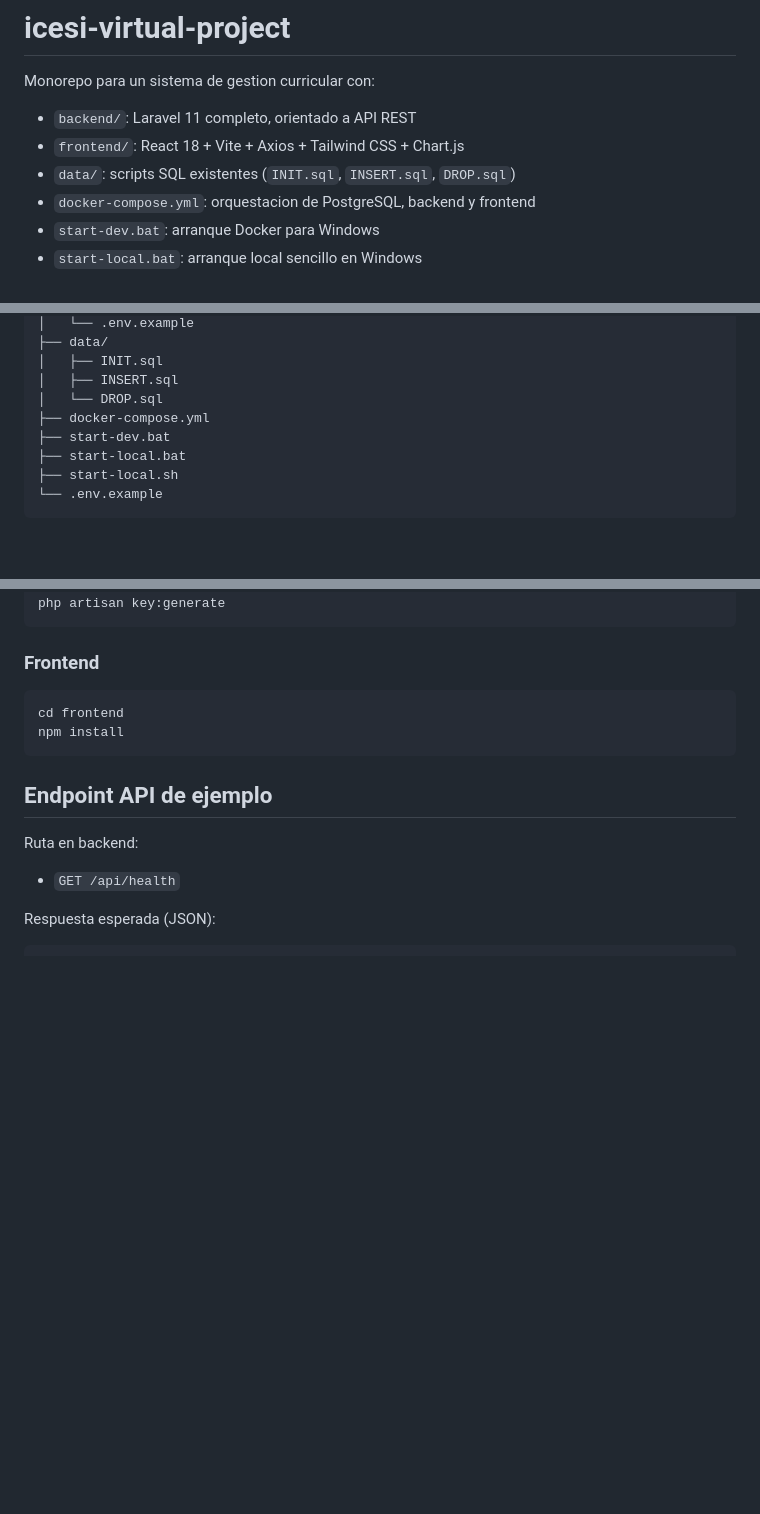
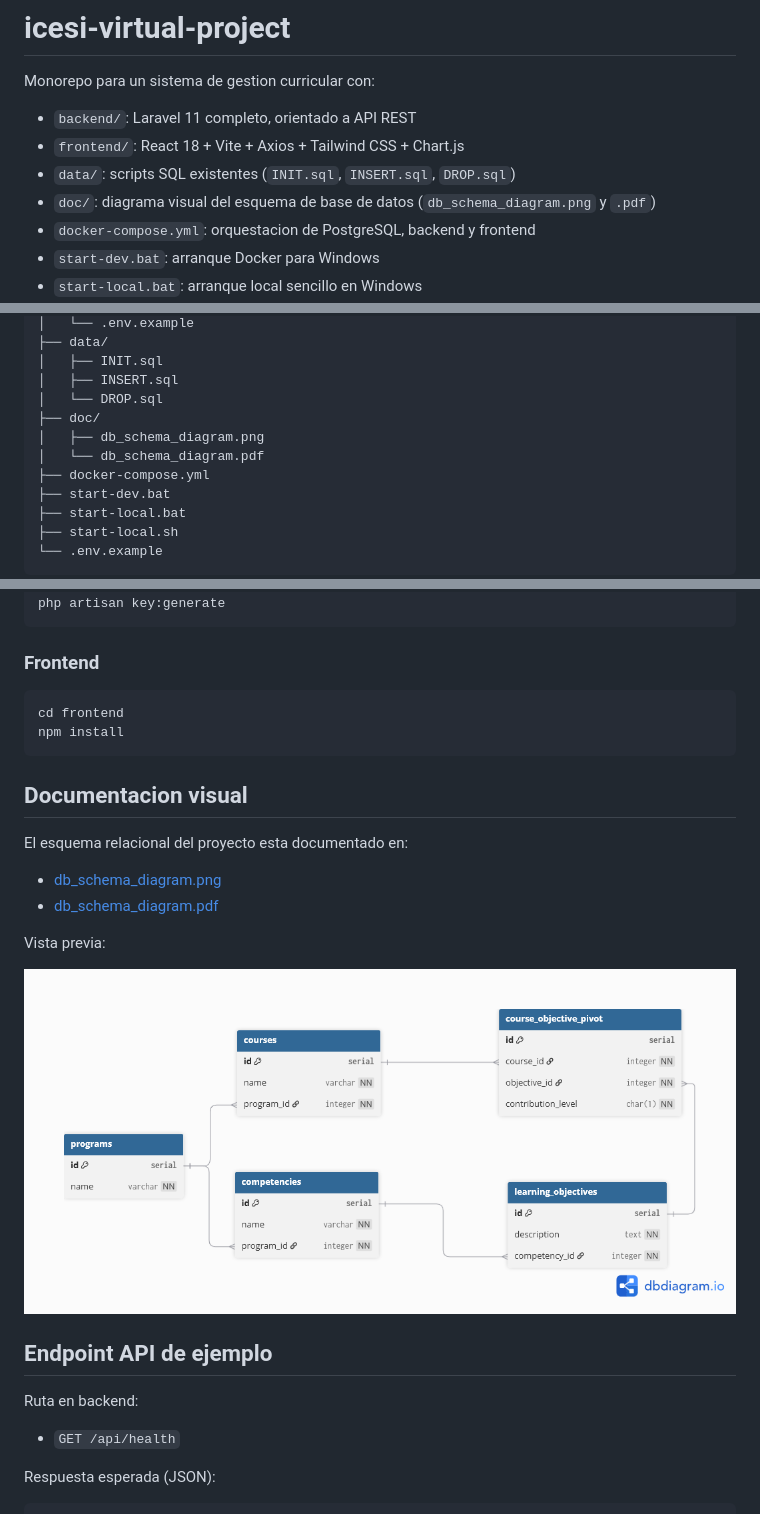
Before and after one commit to JD-Lora1/icesi-virtual, a Markdown page: README.md, 3 parts joined by grey strips. GitHub-like rendering; pictures changed too: doc/db_schema_diagram.png (added); blank space fills up the shorter version.

Commit message:
doc: db schema added

````diff
--- a/README.md
+++ b/README.md
@@ -5,6 +5,7 @@ Monorepo para un sistema de gestion curricular con:
 - `backend/`: Laravel 11 completo, orientado a API REST
 - `frontend/`: React 18 + Vite + Axios + Tailwind CSS + Chart.js
 - `data/`: scripts SQL existentes (`INIT.sql`, `INSERT.sql`, `DROP.sql`)
+- `doc/`: diagrama visual del esquema de base de datos (`db_schema_diagram.png` y `.pdf`)
 - `docker-compose.yml`: orquestacion de PostgreSQL, backend y frontend
 - `start-dev.bat`: arranque Docker para Windows
 - `start-local.bat`: arranque local sencillo en Windows
@@ -46,6 +47,9 @@ icesi-virtual/
 │   ├── INIT.sql
 │   ├── INSERT.sql
 │   └── DROP.sql
+├── doc/
+│   ├── db_schema_diagram.png
+│   └── db_schema_diagram.pdf
 ├── docker-compose.yml
 ├── start-dev.bat
 ├── start-local.bat
@@ -119,6 +123,17 @@ cd frontend
 npm install
 ```
 
+## Documentacion visual
+
+El esquema relacional del proyecto esta documentado en:
+
+- [db_schema_diagram.png](doc/db_schema_diagram.png)
+- [db_schema_diagram.pdf](doc/db_schema_diagram.pdf)
+
+Vista previa:
+
+![Diagrama de base de datos](doc/db_schema_diagram.png)
+
 ## Endpoint API de ejemplo
 
 Ruta en backend:
````
Also changed, not shown: 1 other file.
